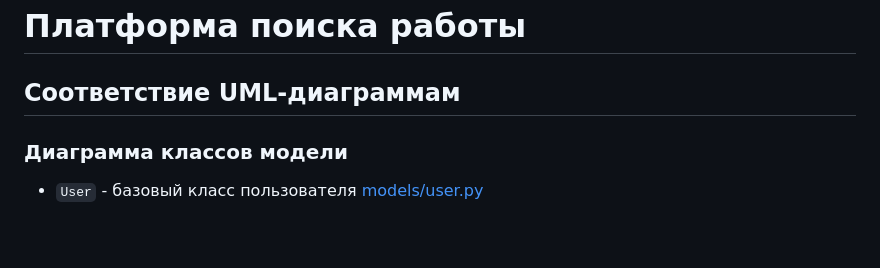
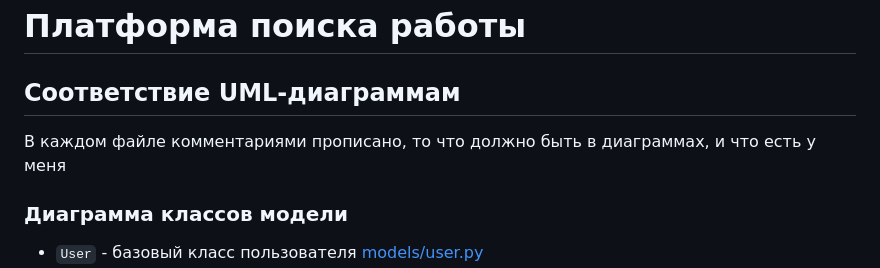
Before and after one commit to Artiomion/OMIS_Lab_6, a Markdown page: readme.md, the part around the change. Rendered like a GitHub page; blank space fills up the shorter version.

```diff
--- a/readme.md
+++ b/readme.md
@@ -1,6 +1,8 @@
 # Платформа поиска работы
 
 ## Соответствие UML-диаграммам
+
+В каждом файле комментариями прописано, то что должно быть в диаграммах, и что есть у меня
 
 ### Диаграмма классов модели
 - `User` - базовый класс пользователя [models/user.py](models/user.py)
```
